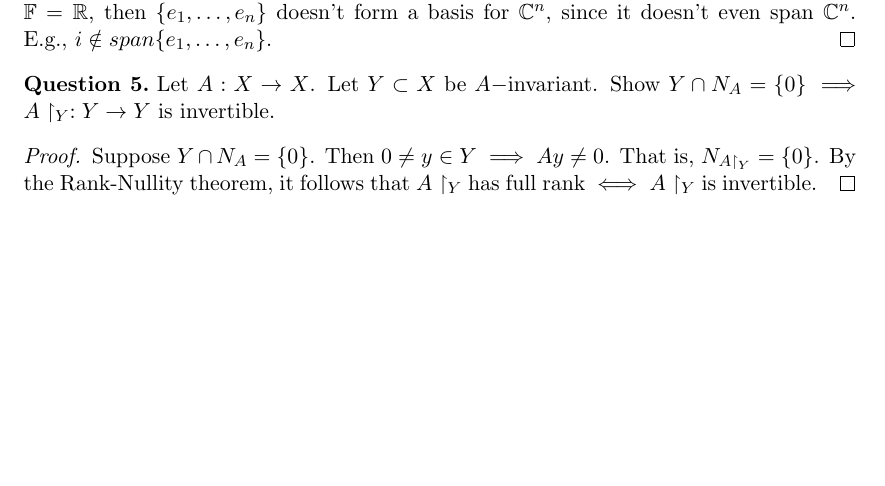
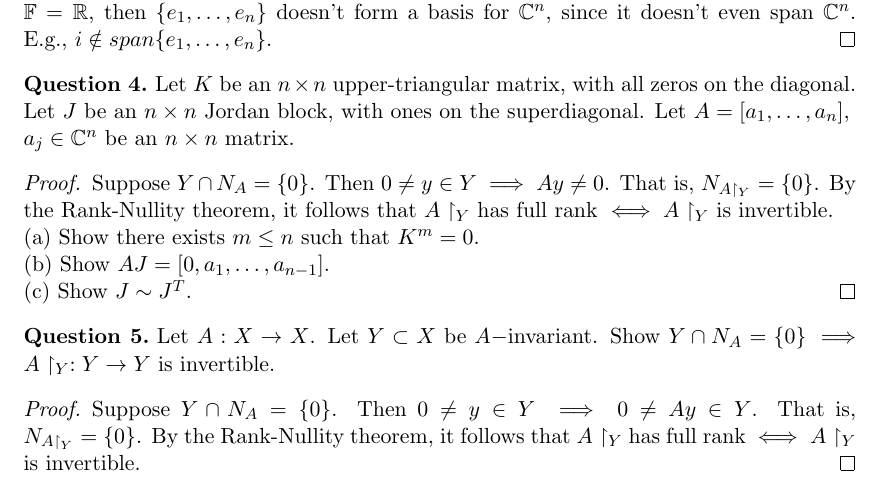
Before and after one commit to dansok/Mathematics, a LaTeX problem sheet (linear-algebra-2/hw4.tex): part of page 2 of 2, cut so that both start at the same text, the shorter picture padded with empty space. Compiled offline with pdfLaTeX.

Commit message:
Update hw4.tex
Fixing up answer to (5), Writing up question (4)

```diff
--- a/linear-algebra-2/hw4.tex
+++ b/linear-algebra-2/hw4.tex
@@ -78,11 +78,20 @@ Can the standard basis $e_1 = (1, 0, \ldots, 0), e_2 = (0, 1, \ldots, 0), \ldots
 \begin{proof}
 The answer depends on the particular field, $\mathbb{F}$, the  vector space $\mathbb{C}^n$ is defined over. If $\mathbb{F} = \mathbb{C}$, then $\{e_1, \ldots, e_n\}$ does in fact form a basis for $\mathbb{C}^n$. If $\mathbb{F} \subsetneq \mathbb{C}$, say $\mathbb{F} = \mathbb{R}$, then $\{e_1, \ldots, e_n\}$ doesn't form a basis for $\mathbb{C}^n$, since it doesn't even span $\mathbb{C}^n$. E.g., $i \notin span\{e_1, \ldots, e_n\}$.
 \end{proof}
+\begin{question}[4]
+Let $K$ be an $n \times n$ upper-triangular matrix, with all zeros on the diagonal. Let $J$ be an $n \times n$ Jordan block, with ones on the superdiagonal. Let $A = [a_1, \ldots, a_n], \\a_j \in \mathbb{C}^n$ be an $n \times n$ matrix.
+\end{question}
+\begin{proof}
+Suppose $Y \cap N_A = \{0\}$. Then $0 \ne y \in Y \implies Ay \ne 0$. That is, $N_{A \restriction_Y} = \{0\}$. By the Rank-Nullity theorem, it follows that $A \restriction_Y$ has full rank $\iff A \restriction_Y$ is invertible.
+\\(a) Show there exists $m \le n$ such that $K^m = 0$.
+\\(b) Show $AJ = [0, a_1, \ldots, a_{n-1}]$.
+\\(c) Show $J \sim J^T$.
+\end{proof}
 \begin{question}[5]
 Let $A: X \rightarrow X$. Let $Y \subset X$ be $A-$invariant. Show $Y \cap N_A = \{0\} \implies A \restriction_Y: Y \rightarrow Y$ is invertible.
 \end{question}
 \begin{proof}
-Suppose $Y \cap N_A = \{0\}$. Then $0 \ne y \in Y \implies Ay \ne 0$. That is, $N_{A \restriction_Y} = \{0\}$. By the Rank-Nullity theorem, it follows that $A \restriction_Y$ has full rank $\iff A \restriction_Y$ is invertible.
+Suppose $Y \cap N_A = \{0\}$. Then $0 \ne y \in Y \implies 0 \ne Ay \in Y$. That is, $N_{A \restriction_Y} = \{0\}$. By the Rank-Nullity theorem, it follows that $A \restriction_Y$ has full rank $\iff A \restriction_Y$ is invertible.
 \end{proof}
 
 \end{document}
```
